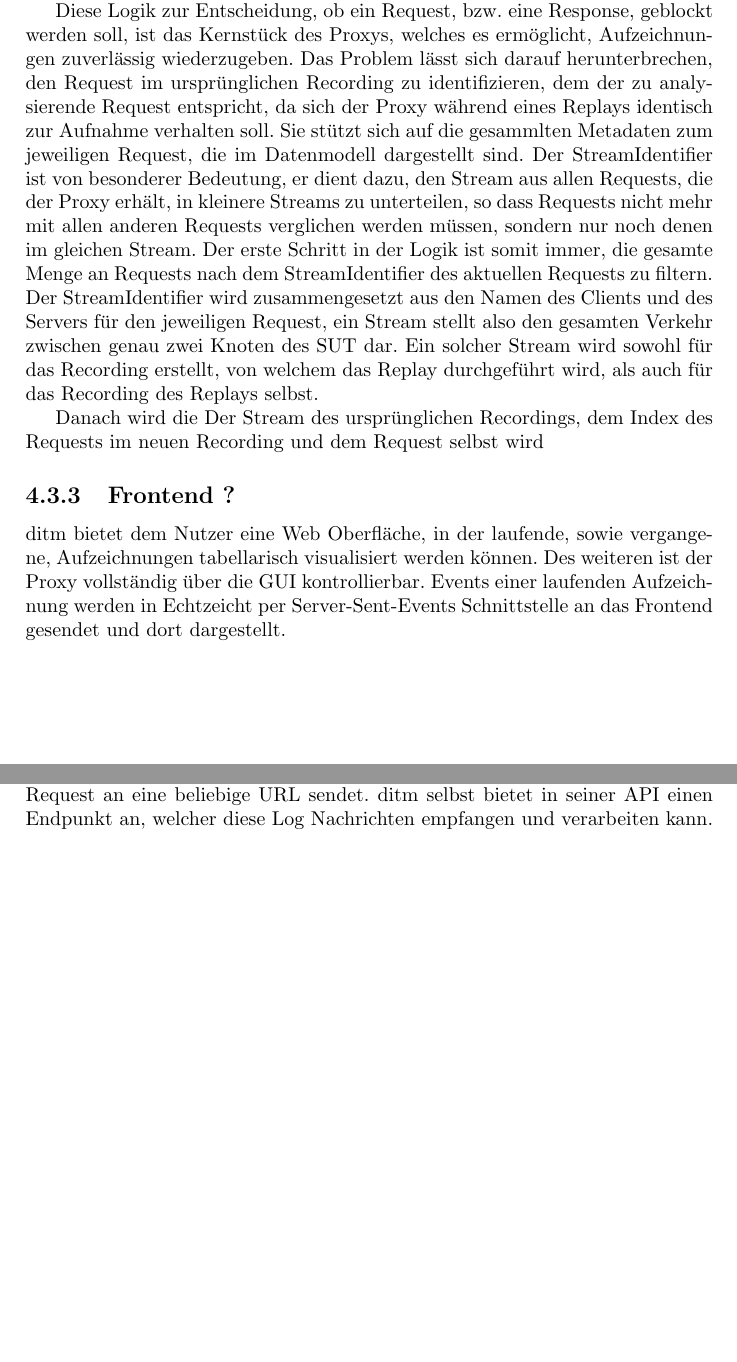
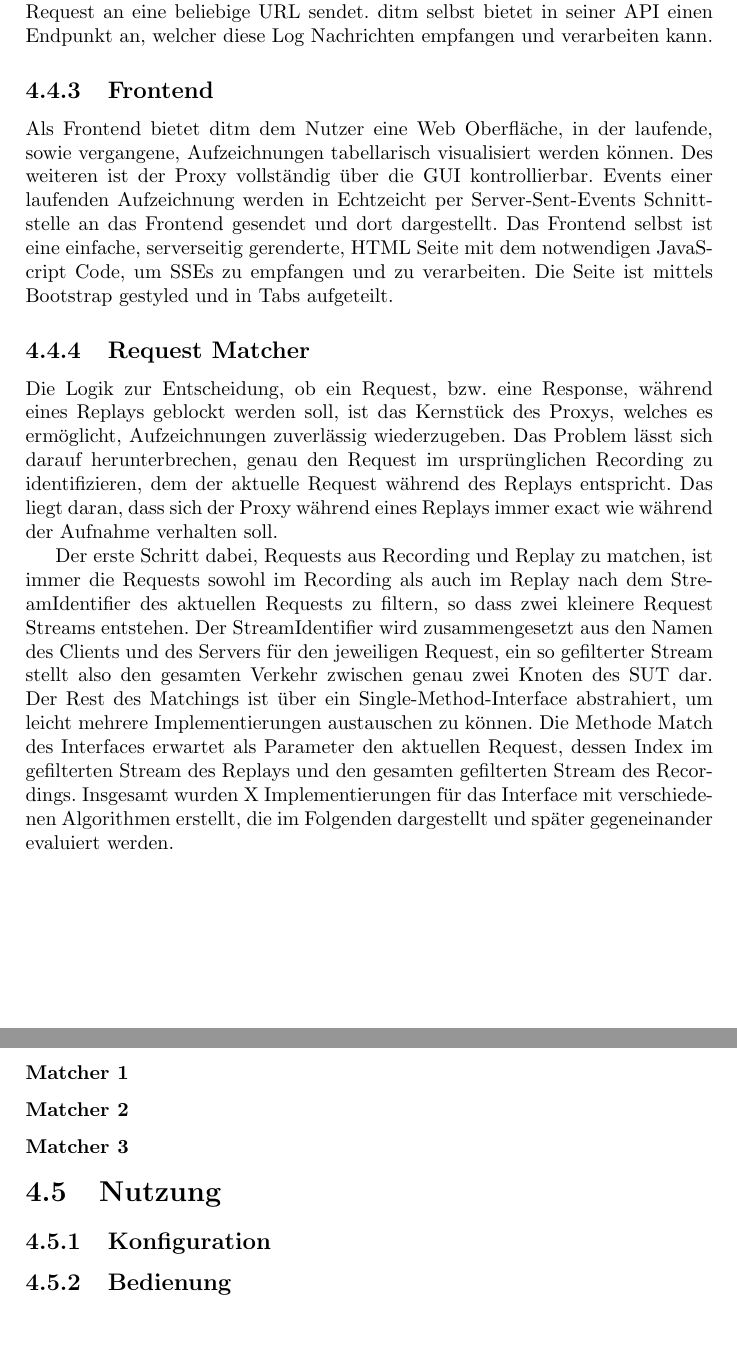
Before and after one commit to JonathanArns/ditm, a LaTeX thesis (thesis/thesis.tex): two parts of pages 10 and 11 of 16 before the commit and two parts of pages 12 and 13 of 19 after it, joined at a grey line, cut so that both start at the same text, the shorter picture padded with empty space. Compiled offline with pdfLaTeX.

Commit message:
add more structure

```diff
--- a/thesis/thesis.tex
+++ b/thesis/thesis.tex
@@ -137,29 +143,9 @@ falls vorher festgelegt oder sie ansonsten direkt weiter zu leiten.
 Der Grund dafür ist, dass fast alle für ditm relevanten Metadaten bereits aus dem Request abgeleitet werden können. Zwar
 könnten die Länge der Response und die Response Header möglicherweise ebenfalls von Interesse sein, der Tradeoff wird
 hier aber in Kauf genommen, da das die Implementierung erheblich vereinfacht und auch so genügend Metadaten vorliegen,
-um verschiedene Ansätze zur Entscheidung, ob im Replay geblockt werden soll, zu evaluieren.
-% aktivitäts diagramm Abb. X
+um verschiedene Ansätze zur Entscheidung, ob ein Reqeust im Replay geblockt werden soll, zu evaluieren.
+Die verschiedenen Ansätze, die diese Arbeit betrachtet, werden in Kap. X Request Matcher behandelt.
 
-Diese Logik zur Entscheidung, ob ein Request, bzw. eine Response, geblockt werden soll, ist das Kernstück des Proxys,
-welches es ermöglicht, Aufzeichnungen zuverlässig wiederzugeben. Das Problem lässt sich darauf herunterbrechen, den
-Request im ursprünglichen Recording zu identifizieren, dem der zu analysierende Request entspricht, da sich der Proxy
-während eines Replays identisch zur Aufnahme verhalten soll. Sie stützt sich auf die gesammlten Metadaten zum
-jeweiligen Request, die im Datenmodell dargestellt sind. Der StreamIdentifier ist von besonderer Bedeutung, er dient
-dazu, den Stream aus allen Requests, die der Proxy erhält, in kleinere Streams zu unterteilen, so dass Requests nicht mehr mit
-allen anderen Requests verglichen werden müssen, sondern nur noch denen im gleichen Stream. Der erste Schritt in der
-Logik ist somit immer, die gesamte Menge an Requests nach dem StreamIdentifier des aktuellen Requests zu filtern.
-Der StreamIdentifier wird zusammengesetzt aus den Namen des Clients und des Servers für den jeweiligen Request, ein
-Stream stellt also den gesamten Verkehr zwischen genau zwei Knoten des SUT dar. Ein solcher Stream wird sowohl für
-das Recording erstellt, von welchem das Replay durchgeführt wird, als auch für das Recording des Replays selbst.
-
-Danach wird die
-Der Stream des ursprünglichen Recordings, dem Index des Requests im neuen Recording und dem Request selbst wird
-
-\subsection{Frontend ?}
-ditm bietet dem Nutzer eine Web Oberfläche, in der laufende, sowie vergangene, Aufzeichnungen tabellarisch
-visualisiert werden können. Des weiteren ist der Proxy vollständig über die GUI kontrollierbar.
-Events einer laufenden Aufzeichnung werden in Echtzeicht per Server-Sent-Events Schnittstelle an das Frontend
-gesendet und dort dargestellt.
 \section{Implementierung}
 Als Programmiersprache wird für die Implementierung auf Go gesetzt. Go bietet sich an, da die Standartbibliothek
 sehr einfache, aber robuste APIs für den Umgang mit Netzwerken bietet und die Sprache insgesamt eine schnelle
@@ -179,3 +165,34 @@ stattdessen muss auf Dockers Plugin API zurück gegriffen werden. Immerhin biete
 für Log Driver, die es ermöglicht Log Nachrichten durch einen eigenen Driver beliebig weiter zu verarbeiten.
 Für ditm wurde ein einfaches Log Driver Plugin entwickelt, welches Nachrichten als HTTP Request an eine beliebige URL
 sendet. ditm selbst bietet in seiner API einen Endpunkt an, welcher diese Log Nachrichten empfangen und verarbeiten kann.
+\subsection{Frontend}
+Als Frontend bietet ditm dem Nutzer eine Web Oberfläche, in der laufende, sowie vergangene, Aufzeichnungen
+tabellarisch visualisiert werden können. Des weiteren ist der Proxy vollständig über die GUI kontrollierbar.
+Events einer laufenden Aufzeichnung werden in Echtzeicht per Server-Sent-Events Schnittstelle an das Frontend
+gesendet und dort dargestellt.
+Das Frontend selbst ist eine einfache, serverseitig gerenderte, HTML Seite mit dem notwendigen JavaScript Code,
+um SSEs zu empfangen und zu verarbeiten. Die Seite ist mittels Bootstrap gestyled und in Tabs aufgeteilt.
+\subsection{Request Matcher}
+Die Logik zur Entscheidung, ob ein Request, bzw. eine Response, während eines Replays geblockt werden soll,
+ist das Kernstück des Proxys, welches es ermöglicht, Aufzeichnungen zuverlässig wiederzugeben.
+Das Problem lässt sich darauf herunterbrechen, genau den Request im ursprünglichen Recording zu identifizieren,
+dem der aktuelle Request während des Replays entspricht. Das liegt daran, dass sich der Proxy während eines
+Replays immer exact wie während der Aufnahme verhalten soll.
+
+Der erste Schritt dabei, Requests aus Recording und Replay zu matchen, ist immer die Requests sowohl im
+Recording als auch im Replay nach dem StreamIdentifier des aktuellen Requests zu filtern, so dass zwei
+kleinere Request Streams entstehen. Der StreamIdentifier wird zusammengesetzt aus den Namen des Clients
+und des Servers für den jeweiligen Request, ein so gefilterter Stream stellt also den gesamten Verkehr
+zwischen genau zwei Knoten des SUT dar.
+Der Rest des Matchings ist über ein Single-Method-Interface abstrahiert, um leicht mehrere Implementierungen
+austauschen zu können. Die Methode Match des Interfaces erwartet als Parameter den aktuellen Request,
+dessen Index im gefilterten Stream des Replays und den gesamten gefilterten Stream des Recordings.
+Insgesamt wurden X Implementierungen für das Interface mit verschiedenen Algorithmen erstellt, die im Folgenden
+dargestellt und später gegeneinander evaluiert werden.
+\subsubsection{Matcher 1}
+\subsubsection{Matcher 2}
+\subsubsection{Matcher 3}
+
+\section{Nutzung}
+\subsection{Konfiguration}
+\subsection{Bedienung}
```
Also changed, not shown: thesis/thesis.tex (34 more changed lines).
